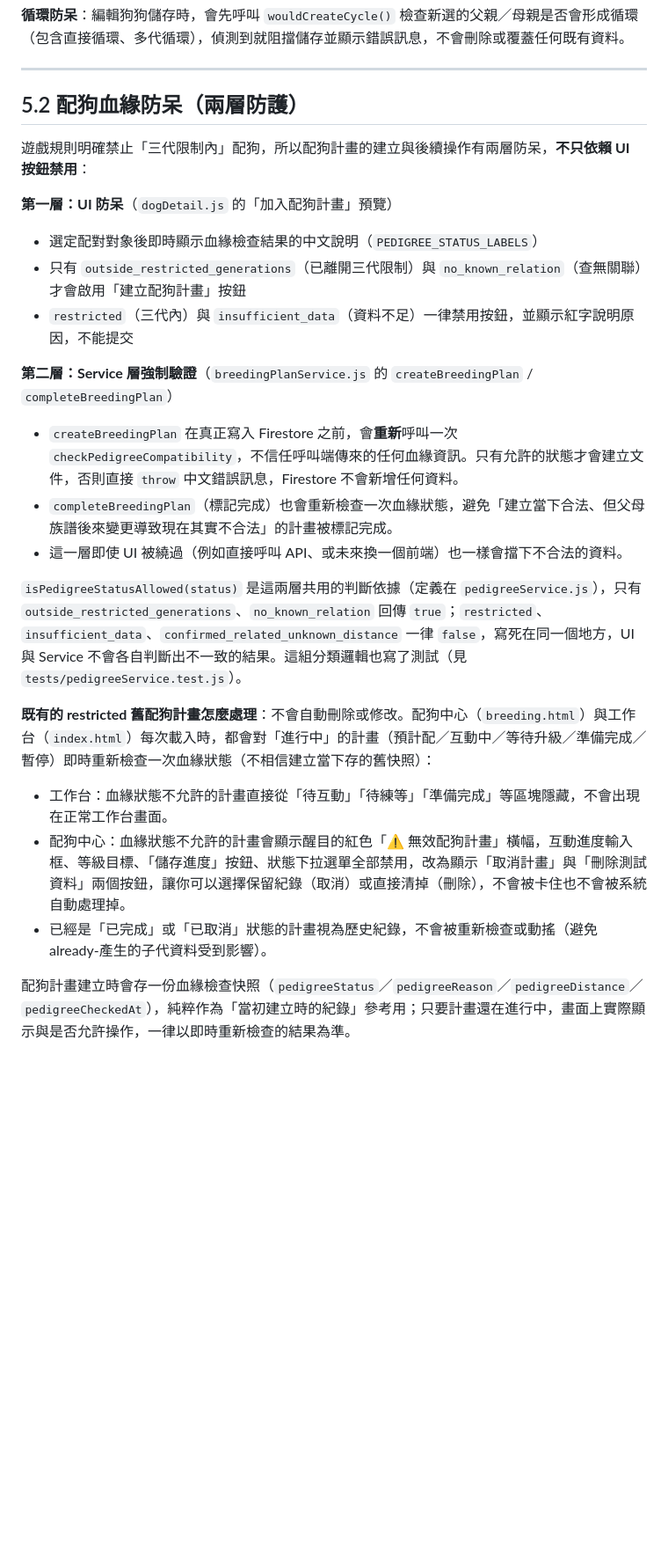
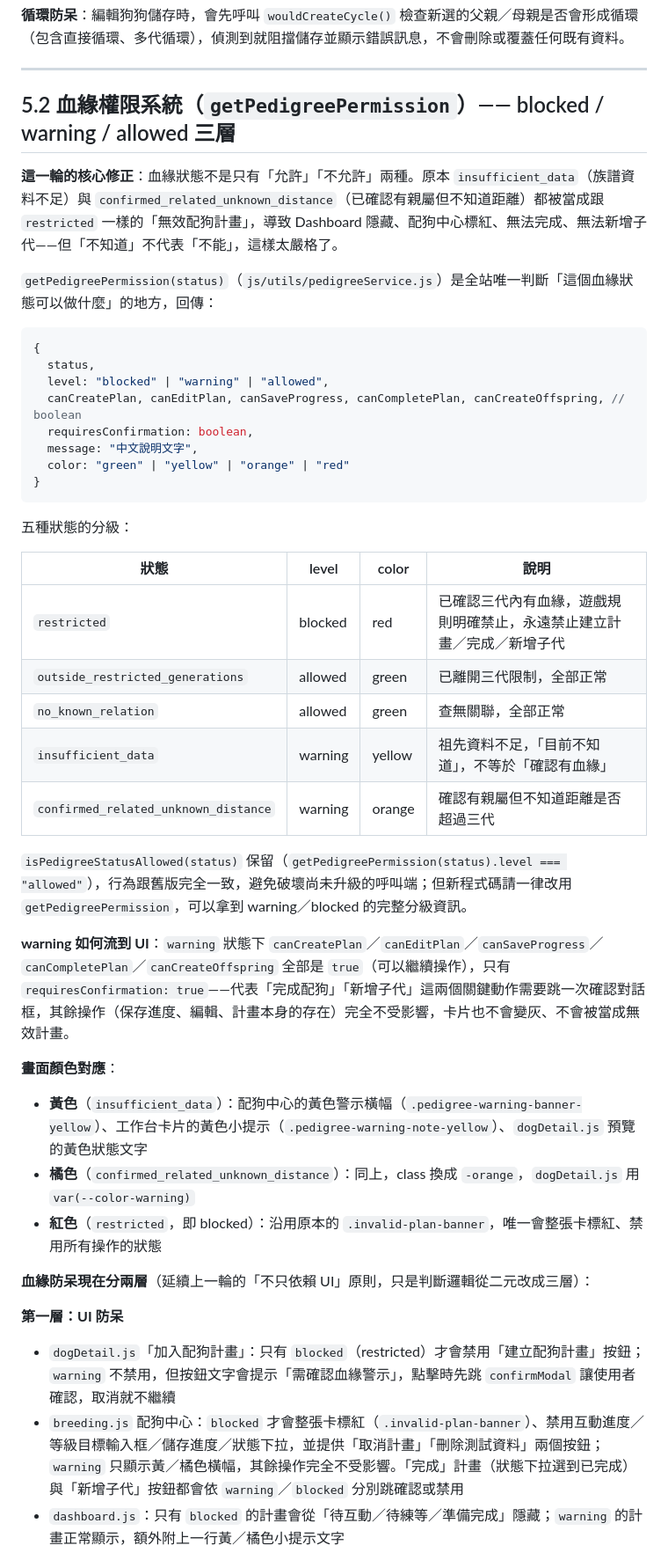
Before and after one commit to Lzx9301/sp2-dog-manager, a Markdown page: README.md, the part around one of its changes. Shown at 88% size. Rendered like a GitHub page; blank space fills up the shorter version.

````diff
--- a/README.md
+++ b/README.md
@@ -205,25 +205,46 @@ dogId, fromAccountId, toAccountId, movedAt, notes
 
 ---
 
-## 5.2 配狗血緣防呆（兩層防護）
+## 5.2 血緣權限系統（`getPedigreePermission`）—— blocked / warning / allowed 三層
 
-遊戲規則明確禁止「三代限制內」配狗，所以配狗計畫的建立與後續操作有兩層防呆，**不只依賴 UI 按鈕禁用**：
+**這一輪的核心修正**：血緣狀態不是只有「允許」「不允許」兩種。原本 `insufficient_data`（族譜資料不足）與 `confirmed_related_unknown_distance`（已確認有親屬但不知道距離）都被當成跟 `restricted` 一樣的「無效配狗計畫」，導致 Dashboard 隱藏、配狗中心標紅、無法完成、無法新增子代——但「不知道」不代表「不能」，這樣太嚴格了。
 
-**第一層：UI 防呆**（`dogDetail.js` 的「加入配狗計畫」預覽）
-- 選定配對對象後即時顯示血緣檢查結果的中文說明（`PEDIGREE_STATUS_LABELS`）
-- 只有 `outside_restricted_generations`（已離開三代限制）與 `no_known_relation`（查無關聯）才會啟用「建立配狗計畫」按鈕
-- `restricted`（三代內）與 `insufficient_data`（資料不足）一律禁用按鈕，並顯示紅字說明原因，不能提交
+`getPedigreePermission(status)`（`js/utils/pedigreeService.js`）是全站唯一判斷「這個血緣狀態可以做什麼」的地方，回傳：
 
-**第二層：Service 層強制驗證**（`breedingPlanService.js` 的 `createBreedingPlan` / `completeBreedingPlan`）
-- `createBreedingPlan` 在真正寫入 Firestore 之前，會**重新**呼叫一次 `checkPedigreeCompatibility`，不信任呼叫端傳來的任何血緣資訊。只有允許的狀態才會建立文件，否則直接 `throw` 中文錯誤訊息，Firestore 不會新增任何資料。
-- `completeBreedingPlan`（標記完成）也會重新檢查一次血緣狀態，避免「建立當下合法、但父母族譜後來變更導致現在其實不合法」的計畫被標記完成。
-- 這一層即使 UI 被繞過（例如直接呼叫 API、或未來換一個前端）也一樣會擋下不合法的資料。
+```js
+{
+  status,
+  level: "blocked" | "warning" | "allowed",
+  canCreatePlan, canEditPlan, canSaveProgress, canCompletePlan, canCreateOffspring, // boolean
+  requiresConfirmation: boolean,
+  message: "中文說明文字",
+  color: "green" | "yellow" | "orange" | "red"
+}
+```
 
-`isPedigreeStatusAllowed(status)` 是這兩層共用的判斷依據（定義在 `pedigreeService.js`），只有 `outside_restricted_generations`、`no_known_relation` 回傳 `true`；`restricted`、`insufficient_data`、`confirmed_related_unknown_distance` 一律 `false`，寫死在同一個地方，UI 與 Service 不會各自判斷出不一致的結果。這組分類邏輯也寫了測試（見 `tests/pedigreeService.test.js`）。
+五種狀態的分級：
 
-**既有的 restricted 舊配狗計畫怎麼處理**：不會自動刪除或修改。配狗中心（`breeding.html`）與工作台（`index.html`）每次載入時，都會對「進行中」的計畫（預計配／互動中／等待升級／準備完成／暫停）即時重新檢查一次血緣狀態（不相信建立當下存的舊快照）：
-- 工作台：血緣狀態不允許的計畫直接從「待互動」「待練等」「準備完成」等區塊隱藏，不會出現在正常工作台畫面。
-- 配狗中心：血緣狀態不允許的計畫會顯示醒目的紅色「⚠ 無效配狗計畫」橫幅，互動進度輸入框、等級目標、「儲存進度」按鈕、狀態下拉選單全部禁用，改為顯示「取消計畫」與「刪除測試資料」兩個按鈕，讓你可以選擇保留紀錄（取消）或直接清掉（刪除），不會被卡住也不會被系統自動處理掉。
-- 已經是「已完成」或「已取消」狀態的計畫視為歷史紀錄，不會被重新檢查或動搖（避免already-產生的子代資料受到影響）。
+| 狀態 | level | color | 說明 |
+|---|---|---|---|
+| `restricted` | blocked | red | 已確認三代內有血緣，遊戲規則明確禁止，永遠禁止建立計畫／完成／新增子代 |
+| `outside_restricted_generations` | allowed | green | 已離開三代限制，全部正常 |
+| `no_known_relation` | allowed | green | 查無關聯，全部正常 |
+| `insufficient_data` | warning | yellow | 祖先資料不足，「目前不知道」，不等於「確認有血緣」 |
+| `confirmed_related_unknown_distance` | warning | orange | 確認有親屬但不知道距離是否超過三代 |
 
-配狗計畫建立時會存一份血緣檢查快照（`pedigreeStatus`／`pedigreeReason`／`pedigreeDistance`／`pedigreeCheckedAt`），純粹作為「當初建立時的紀錄」參考用；只要計畫還在進行中，畫面上實際顯示與是否允許操作，一律以即時重新檢查的結果為準。
+`isPedigreeStatusAllowed(status)` 保留（`getPedigreePermission(status).level === "allowed"`），行為跟舊版完全一致，避免破壞尚未升級的呼叫端；但新程式碼請一律改用 `getPedigreePermission`，可以拿到 warning／blocked 的完整分級資訊。
+
+**warning 如何流到 UI**：`warning` 狀態下 `canCreatePlan`／`canEditPlan`／`canSaveProgress`／`canCompletePlan`／`canCreateOffspring` 全部是 `true`（可以繼續操作），只有 `requiresConfirmation: true`——代表「完成配狗」「新增子代」這兩個關鍵動作需要跳一次確認對話框，其餘操作（保存進度、編輯、計畫本身的存在）完全不受影響，卡片也不會變灰、不會被當成無效計畫。
+
+**畫面顏色對應**：
+- **黃色**（`insufficient_data`）：配狗中心的黃色警示橫幅（`.pedigree-warning-banner-yellow`）、工作台卡片的黃色小提示（`.pedigree-warning-note-yellow`）、`dogDetail.js` 預覽的黃色狀態文字
+- **橘色**（`confirmed_related_unknown_distance`）：同上，class 換成 `-orange`，`dogDetail.js` 用 `var(--color-warning)`
+- **紅色**（`restricted`，即 blocked）：沿用原本的 `.invalid-plan-banner`，唯一會整張卡標紅、禁用所有操作的狀態
+
+**血緣防呆現在分兩層**（延續上一輪的「不只依賴 UI」原則，只是判斷邏輯從二元改成三層）：
+
+**第一層：UI 防呆**
+- `dogDetail.js`「加入配狗計畫」：只有 `blocked`（restricted）才會禁用「建立配狗計畫」按鈕；`warning` 不禁用，但按鈕文字會提示「需確認血緣警示」，點擊時先跳 `confirmModal` 讓使用者確認，取消就不繼續
+- `breeding.js` 配狗中心：`blocked` 才會整張卡標紅（`.invalid-plan-banner`）、禁用互動進度／等級目標輸入框／儲存進度／狀態下拉，並提供「取消計畫」「刪除測試資料」兩個按鈕；`warning` 只顯示黃／橘色橫幅，其餘操作完全不受影響。「完成」計畫（狀態下拉選到已完成）與「新增子代」按鈕都會依 `warning`／`blocked` 分別跳確認或禁用
+- `dashboard.js`：只有 `blocked` 的計畫會從「待互動／待練等／準備完成」隱藏；`warning` 的計畫正常顯示，額外附上一行黃／橘色小提示文字
+
````
Also changed, not shown: other parts of README.md (+21 -0 lines).
